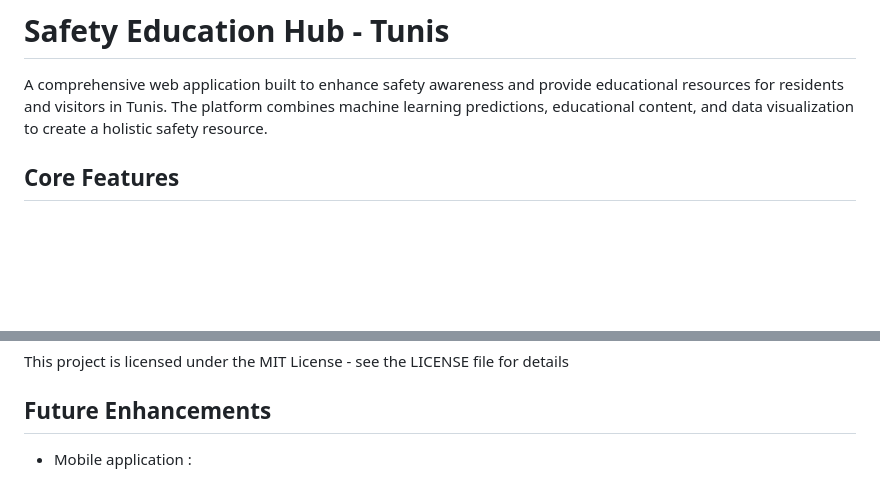
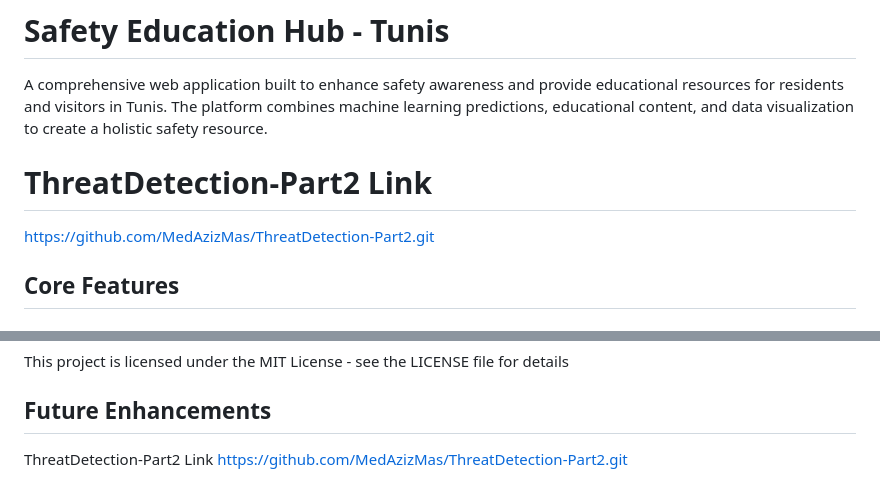
Before and after one commit to Hazem-Mbarek/ThreatDetection, a Markdown page: README.md, 2 parts joined by grey strips. Rendered like a GitHub page; blank space fills up the shorter version.

```diff
--- a/README.md
+++ b/README.md
@@ -1,6 +1,10 @@
 # Safety Education Hub - Tunis
 
 A comprehensive web application built to enhance safety awareness and provide educational resources for residents and visitors in Tunis. The platform combines machine learning predictions, educational content, and data visualization to create a holistic safety resource.
+
+# ThreatDetection-Part2 Link
+https://github.com/MedAzizMas/ThreatDetection-Part2.git
+
 
 ## Core Features
 
@@ -180,4 +184,5 @@ This project is licensed under the MIT License - see the LICENSE file for detail
 
 ## Future Enhancements
 
-- Mobile application :
+ThreatDetection-Part2 Link
+https://github.com/MedAzizMas/ThreatDetection-Part2.git
```
